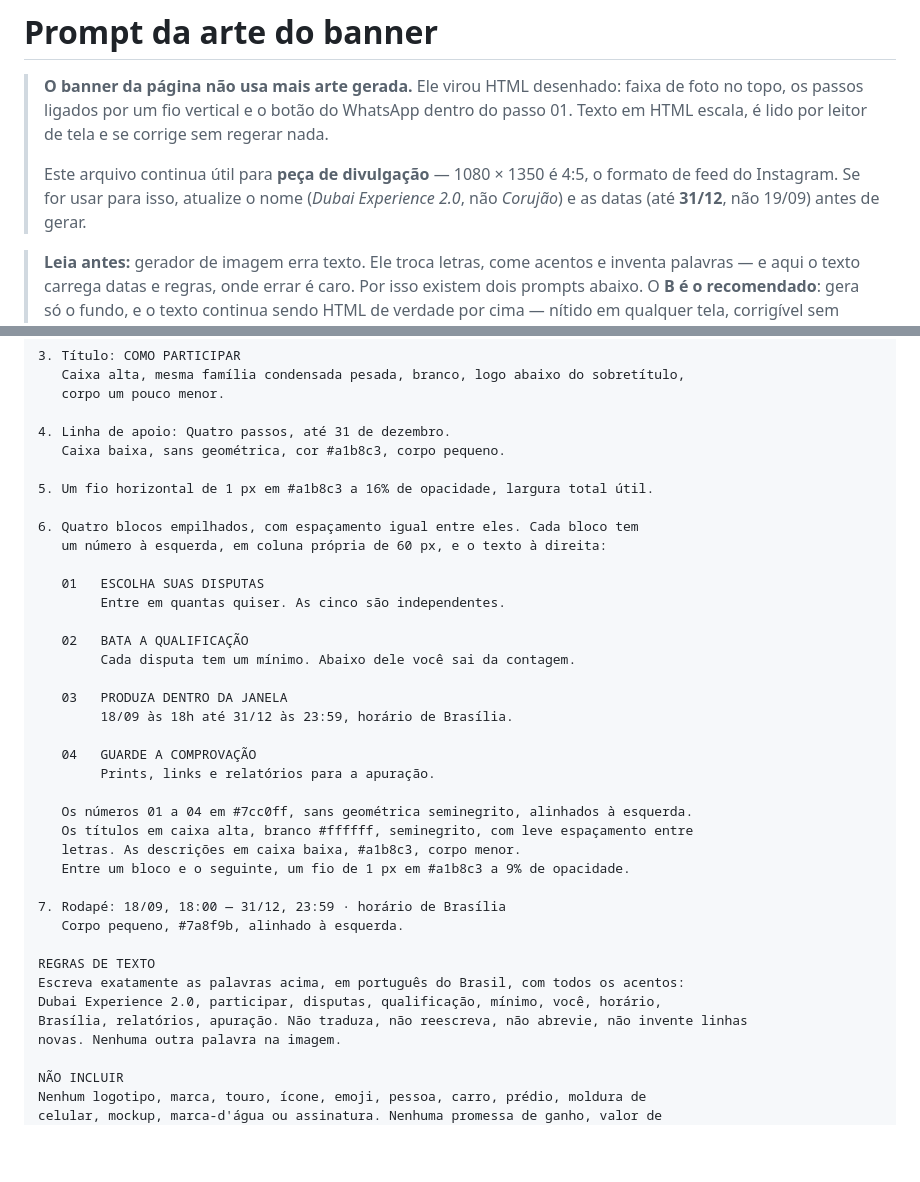
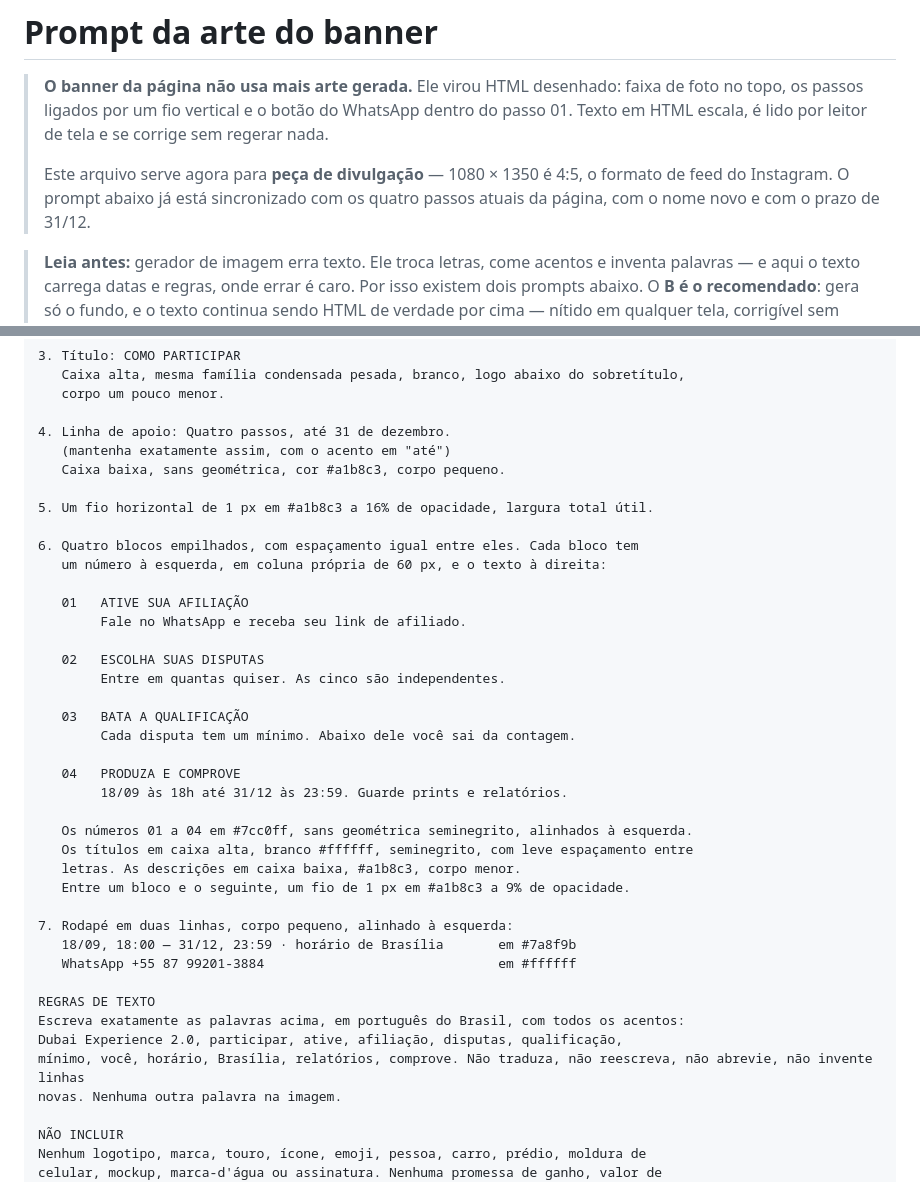
Before and after one commit to visionxma/safirion-corujao, a Markdown page: PROMPT-BANNER.md, 2 parts joined by grey strips. Drawn GitHub-style; blank space fills up the shorter version.

Commit message:
Sincroniza o prompt da peca com os passos atuais
O prompt ainda descrevia os quatro passos antigos. Agora bate com a pagina:
ativacao da afiliacao no 01 e "produza e comprove" fundindo os dois ultimos.
Rodape ganha o WhatsApp, que faltava numa peca de divulgacao.

Co-Authored-By: Claude Opus 5 (1M context) <noreply@anthropic.com>

```diff
--- a/PROMPT-BANNER.md
+++ b/PROMPT-BANNER.md
@@ -4,9 +4,9 @@
 > no topo, os passos ligados por um fio vertical e o botão do WhatsApp dentro do passo 01.
 > Texto em HTML escala, é lido por leitor de tela e se corrige sem regerar nada.
 >
-> Este arquivo continua útil para **peça de divulgação** — 1080 × 1350 é 4:5, o formato de
-> feed do Instagram. Se for usar para isso, atualize o nome (*Dubai Experience 2.0*, não
-> *Corujão*) e as datas (até **31/12**, não 19/09) antes de gerar.
+> Este arquivo serve agora para **peça de divulgação** — 1080 × 1350 é 4:5, o formato de
+> feed do Instagram. O prompt abaixo já está sincronizado com os quatro passos atuais da
+> página, com o nome novo e com o prazo de 31/12.
 
 > **Leia antes:** gerador de imagem erra texto. Ele troca letras, come acentos e inventa
 > palavras — e aqui o texto carrega datas e regras, onde errar é caro. Por isso existem dois
@@ -74,6 +74,7 @@ COMPOSIÇÃO, de cima para baixo
    corpo um pouco menor.
 
 4. Linha de apoio: Quatro passos, até 31 de dezembro.
+   (mantenha exatamente assim, com o acento em "até")
    Caixa baixa, sans geométrica, cor #a1b8c3, corpo pequeno.
 
 5. Um fio horizontal de 1 px em #a1b8c3 a 16% de opacidade, largura total útil.
@@ -81,30 +82,31 @@ COMPOSIÇÃO, de cima para baixo
 6. Quatro blocos empilhados, com espaçamento igual entre eles. Cada bloco tem
    um número à esquerda, em coluna própria de 60 px, e o texto à direita:
 
-   01   ESCOLHA SUAS DISPUTAS
+   01   ATIVE SUA AFILIAÇÃO
+        Fale no WhatsApp e receba seu link de afiliado.
+
+   02   ESCOLHA SUAS DISPUTAS
         Entre em quantas quiser. As cinco são independentes.
 
-   02   BATA A QUALIFICAÇÃO
+   03   BATA A QUALIFICAÇÃO
         Cada disputa tem um mínimo. Abaixo dele você sai da contagem.
 
-   03   PRODUZA DENTRO DA JANELA
-        18/09 às 18h até 31/12 às 23:59, horário de Brasília.
-
-   04   GUARDE A COMPROVAÇÃO
-        Prints, links e relatórios para a apuração.
+   04   PRODUZA E COMPROVE
+        18/09 às 18h até 31/12 às 23:59. Guarde prints e relatórios.
 
    Os números 01 a 04 em #7cc0ff, sans geométrica seminegrito, alinhados à esquerda.
    Os títulos em caixa alta, branco #ffffff, seminegrito, com leve espaçamento entre
    letras. As descrições em caixa baixa, #a1b8c3, corpo menor.
    Entre um bloco e o seguinte, um fio de 1 px em #a1b8c3 a 9% de opacidade.
 
-7. Rodapé: 18/09, 18:00 — 31/12, 23:59 · horário de Brasília
-   Corpo pequeno, #7a8f9b, alinhado à esquerda.
+7. Rodapé em duas linhas, corpo pequeno, alinhado à esquerda:
+   18/09, 18:00 — 31/12, 23:59 · horário de Brasília       em #7a8f9b
+   WhatsApp +55 87 99201-3884                              em #ffffff
 
 REGRAS DE TEXTO
 Escreva exatamente as palavras acima, em português do Brasil, com todos os acentos:
-Dubai Experience 2.0, participar, disputas, qualificação, mínimo, você, horário,
-Brasília, relatórios, apuração. Não traduza, não reescreva, não abrevie, não invente linhas
+Dubai Experience 2.0, participar, ative, afiliação, disputas, qualificação,
+mínimo, você, horário, Brasília, relatórios, comprove. Não traduza, não reescreva, não abrevie, não invente linhas
 novas. Nenhuma outra palavra na imagem.
 
 NÃO INCLUIR
```
